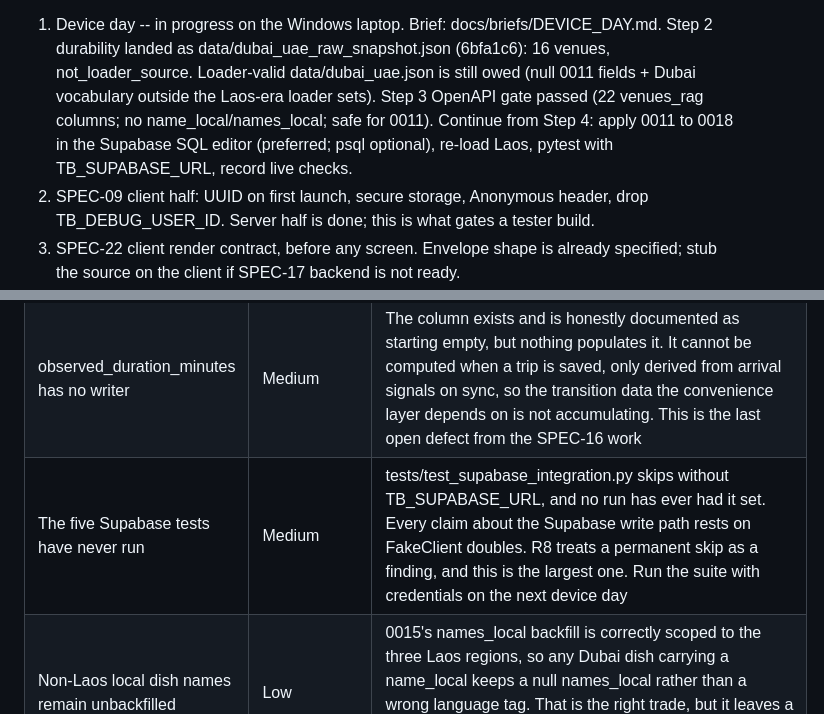
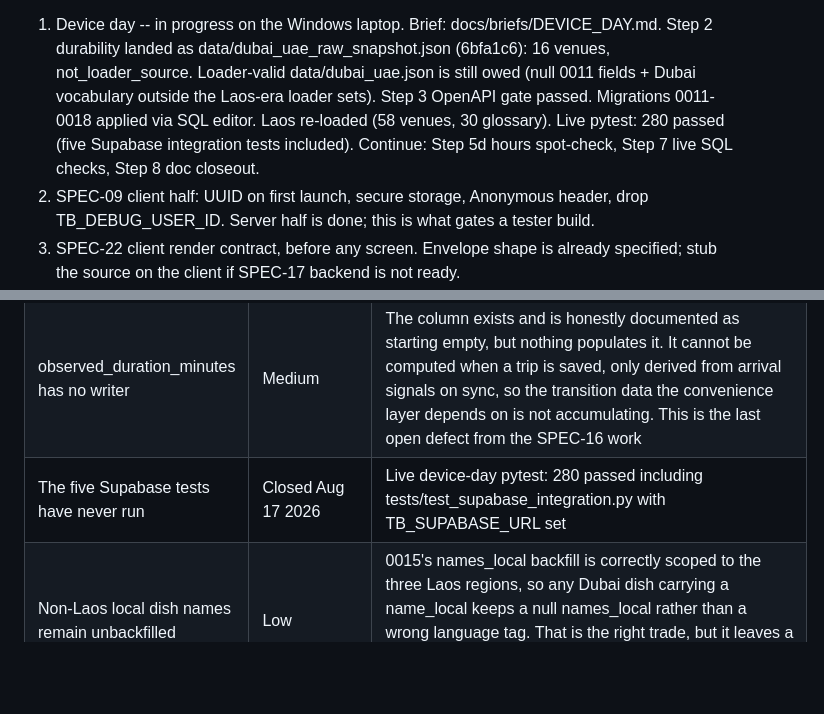
Before and after one commit to vneogi/travel-buddy, a Markdown page: docs/PROJECT_STATUS.md, 2 parts joined by grey strips. Drawn GitHub-style; blank space fills up the shorter version.

```diff
--- a/docs/PROJECT_STATUS.md
+++ b/docs/PROJECT_STATUS.md
@@ -116,11 +115,11 @@ SPEC-02 plus SPEC-12.
    docs/briefs/DEVICE_DAY.md. Step 2 durability landed as
    data/dubai_uae_raw_snapshot.json (6bfa1c6): 16 venues, not_loader_source.
    Loader-valid data/dubai_uae.json is still owed (null 0011 fields + Dubai
-   vocabulary outside the Laos-era loader sets). Step 3 OpenAPI gate passed
-   (22 venues_rag columns; no name_local/names_local; safe for 0011).
-   Continue from Step 4: apply 0011 to 0018 in the Supabase SQL editor
-   (preferred; psql optional), re-load Laos, pytest with TB_SUPABASE_URL,
-   record live checks.
+   vocabulary outside the Laos-era loader sets). Step 3 OpenAPI gate passed.
+   Migrations 0011-0018 applied via SQL editor. Laos re-loaded (58 venues,
+   30 glossary). Live pytest: 280 passed (five Supabase integration tests
+   included). Continue: Step 5d hours spot-check, Step 7 live SQL checks,
+   Step 8 doc closeout.
 2. SPEC-09 client half: UUID on first launch, secure storage, Anonymous
    header, drop TB_DEBUG_USER_ID. Server half is done; this is what gates a
    tester build.
@@ -169,7 +168,7 @@ Full detail is in docs/AWAITING_VERIFICATION.md.
 |-------|----------|--------|
 | Anonymous data has no path into an account, and signal sits outside referential integrity | Medium | SPEC-09 starts accumulating trip_states, event_log and signal rows under a device UUID that belongs to a device rather than a person. Until SPEC-24 exists, the first sign-in strands all of it, and from the user's side that looks like an app that lost their trip. The schema makes it sharper: trip_states.user_id and event_log.user_id are UUID REFERENCES user_tiers, while signal.user_id is TEXT with no foreign key and no type match, so the table holding the asset is the one table outside the constraint system. Neither a merge nor a SPEC-27 deletion can rely on a cascade, and nothing will complain when a future table is missed -- which is why both specs walk the schema instead of keeping a list. The engineering does not get harder with time; the data does |
 | observed_duration_minutes has no writer | Medium | The column exists and is honestly documented as starting empty, but nothing populates it. It cannot be computed when a trip is saved, only derived from arrival signals on sync, so the transition data the convenience layer depends on is not accumulating. This is the last open defect from the SPEC-16 work |
-| The five Supabase tests have never run | Medium | tests/test_supabase_integration.py skips without TB_SUPABASE_URL, and no run has ever had it set. Every claim about the Supabase write path rests on FakeClient doubles. R8 treats a permanent skip as a finding, and this is the largest one. Run the suite with credentials on the next device day |
+| The five Supabase tests have never run | Closed Aug 17 2026 | Live device-day pytest: 280 passed including tests/test_supabase_integration.py with TB_SUPABASE_URL set |
 | Non-Laos local dish names remain unbackfilled | Low | 0015's names_local backfill is correctly scoped to the three Laos regions, so any Dubai dish carrying a name_local keeps a null names_local rather than a wrong language tag. That is the right trade, but it leaves a second pass owed once the Dubai rows are exported and their language confirmed |
 | deploy fails: there is no deployment target | Medium | ci.yml chains lint, test, build and deploy, each needing the one before, and lint failed on every run as far back as the retained history, so build and deploy had never executed once in the life of this repository. Both ran for the first time on 8ed6c16. build passed and pushed an image to the container registry, which is the first artifact this project has ever produced. deploy failed after one second at the Railway step, which needs a RAILWAY_TOKEN secret and a service named travel-buddy-api; the health check reads a PRODUCTION_URL secret. Nothing here is a regression -- it is scaffolding written early and never once exercised. Resolved by gating: deploy now requires workflow_dispatch, so main stays green and deploying becomes a deliberate act from the Actions tab once a target exists. build still runs on every push to main, so the image is proven continuously and only the release step is manual. Left ungated it would have made main permanently red, which is the exact condition that let lint stay broken and unnoticed for a week |
 | Signal provenance was silently unwritten until today | Low | _compute_provenance computed clock skew and its return was discarded, while both backends defaulted provenance to a constant. So clock_skew_seconds was never persisted for any signal and SPEC-02 Part C was unmet in the live write path. Fixed and guarded by a test that drives the ingest endpoint rather than the storage layer. Recorded because the gap was invisible for months: nothing failed, the column had a default, and the only symptom was analytics that could not exist |
```
Also changed, not shown: other parts of docs/PROJECT_STATUS.md (+11 -12 lines), docs/AWAITING_VERIFICATION.md (+15 -5 lines), docs/briefs/DEVICE_DAY.md (+71 -8 lines).
